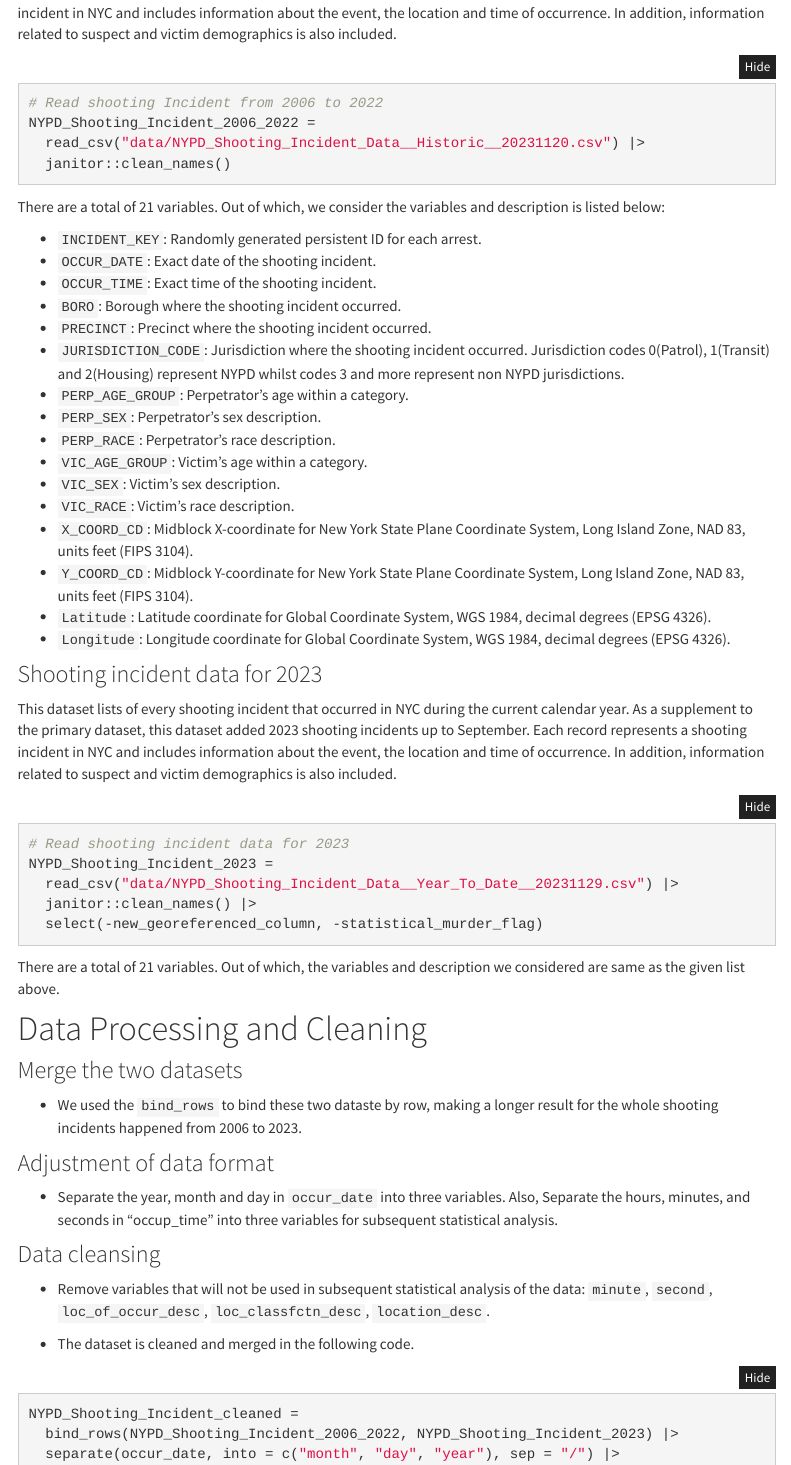
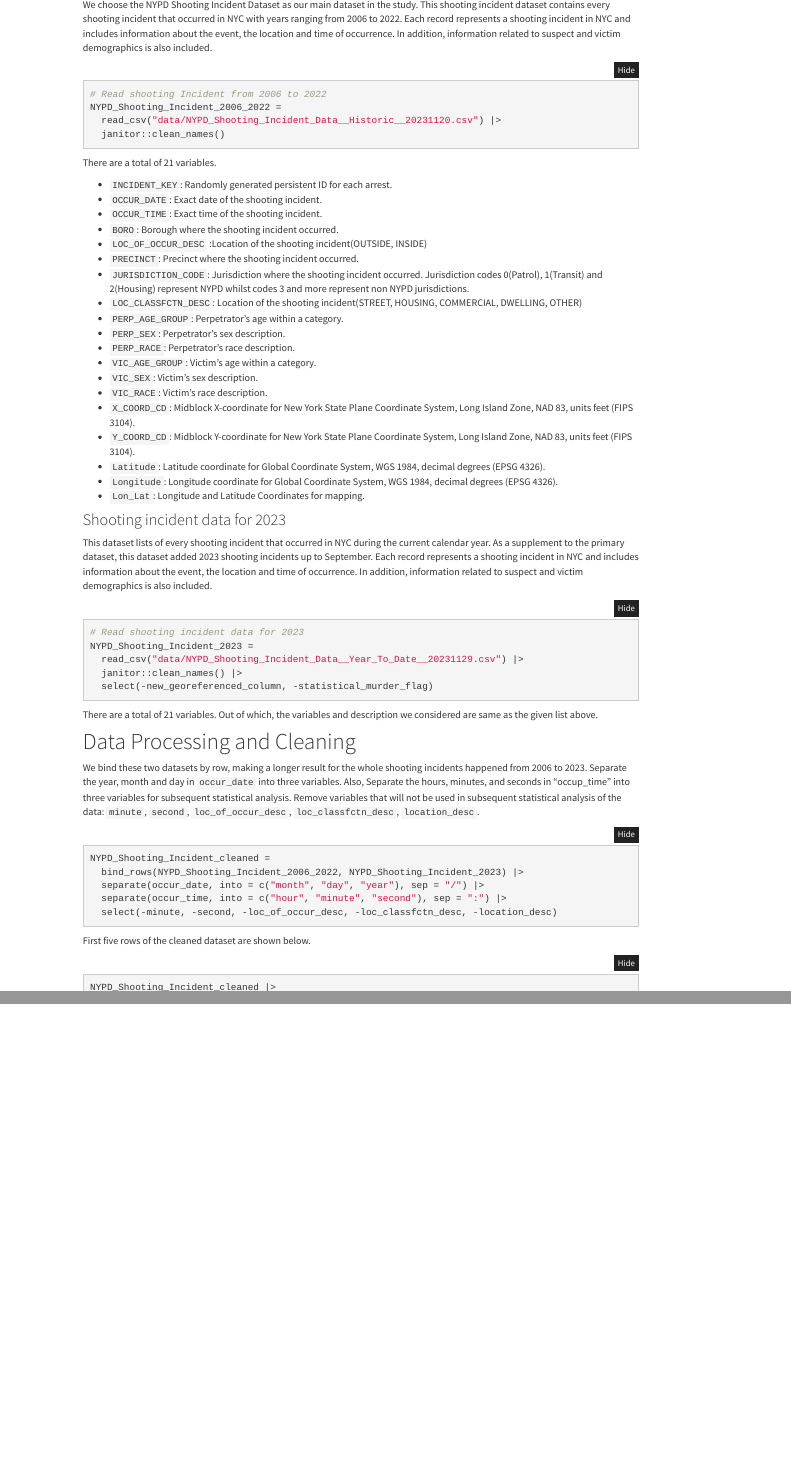
Before and after one commit to xt2288/team1_website.github.io, an R Markdown document (data_source.Rmd): the page in a window 1100 px wide, from 240 px down before the commit and from 140 px down after it, and a second part further down, joined at a grey line. The pictures show the output file data_source.html that the author committed with the source, opened offline; folded parts are opened; library style sheets and scripts come from the installed R packages; menus at the side of the page are left out.

Commit message:
data source tab done

````diff
--- a/data_source.Rmd
+++ b/data_source.Rmd
@@ -24,14 +24,16 @@ NYPD_Shooting_Incident_2006_2022 =
   janitor::clean_names()
 ```
 
-There are a total of 21 variables. Out of which, we consider the variables and description is listed below:
+There are a total of 21 variables.
 
 * `INCIDENT_KEY`: Randomly generated persistent ID for each arrest.
 * `OCCUR_DATE`: Exact date of the shooting incident.
 * `OCCUR_TIME`: Exact time of the shooting incident.
 * `BORO`: Borough where the shooting incident occurred.
+* `LOC_OF_OCCUR_DESC` :Location of the shooting incident(OUTSIDE, INSIDE)
 * `PRECINCT`: Precinct where the shooting incident occurred.
 * `JURISDICTION_CODE`: Jurisdiction where the shooting incident occurred. Jurisdiction codes 0(Patrol), 1(Transit) and 2(Housing) represent NYPD whilst codes 3 and more represent non NYPD jurisdictions.
+* `LOC_CLASSFCTN_DESC`: Location of the shooting incident(STREET, HOUSING, COMMERCIAL, DWELLING, OTHER)
 * `PERP_AGE_GROUP`: Perpetrator’s age within a category.
 * `PERP_SEX`: Perpetrator’s sex description.
 * `PERP_RACE`: Perpetrator’s race description.
@@ -42,6 +44,7 @@ There are a total of 21 variables. Out of which, we consider the variables and d
 * `Y_COORD_CD`: Midblock Y-coordinate for New York State Plane Coordinate System, Long Island Zone, NAD 83, units feet (FIPS 3104).
 * `Latitude`: Latitude coordinate for Global Coordinate System, WGS 1984, decimal degrees (EPSG 4326).
 * `Longitude`: Longitude coordinate for Global Coordinate System, WGS 1984, decimal degrees (EPSG 4326).
+* `Lon_Lat`: Longitude and Latitude Coordinates for mapping.
 
 
 ### Shooting incident data for 2023
@@ -60,16 +63,8 @@ NYPD_Shooting_Incident_2023 =
 
 # Data Processing and Cleaning
 
-### Merge the two datasets
-* We used the `bind_rows` to bind these two dataste by row, making a longer result for the whole shooting incidents happened from 2006 to 2023.
+We bind these two datasets by row, making a longer result for the whole shooting incidents happened from 2006 to 2023. Separate the year, month and day in `occur_date` into three variables. Also, Separate the hours, minutes, and seconds in "occup_time" into three variables for subsequent statistical analysis. Remove variables that will not be used in subsequent statistical analysis of the data: `minute`, `second`, `loc_of_occur_desc`, `loc_classfctn_desc`, ` location_desc`.
 
-### Adjustment of data format
-* Separate the year, month and day in `occur_date` into three variables. Also, Separate the hours, minutes, and seconds in "occup_time" into three variables for subsequent statistical analysis.
-
-### Data cleansing
-* Remove variables that will not be used in subsequent statistical analysis of the data: `minute`, `second`, `loc_of_occur_desc`, `loc_classfctn_desc`, ` location_desc`.
-
-* The dataset is cleaned and merged in the following code.
 ```{r}
 NYPD_Shooting_Incident_cleaned =
   bind_rows(NYPD_Shooting_Incident_2006_2022, NYPD_Shooting_Incident_2023) |>
@@ -77,3 +72,8 @@ NYPD_Shooting_Incident_cleaned =
   separate(occur_time, into = c("hour", "minute", "second"), sep = ":") |>
   select(-minute, -second, -loc_of_occur_desc, -loc_classfctn_desc, -location_desc)
 ```
+
+First five rows of the cleaned dataset are shown below.
+
+```{r}
+NYPD_Shooting_Incident_cleaned |>
````
Also changed, not shown: data_source.html, data_source.Rmd (5 more changed lines).
